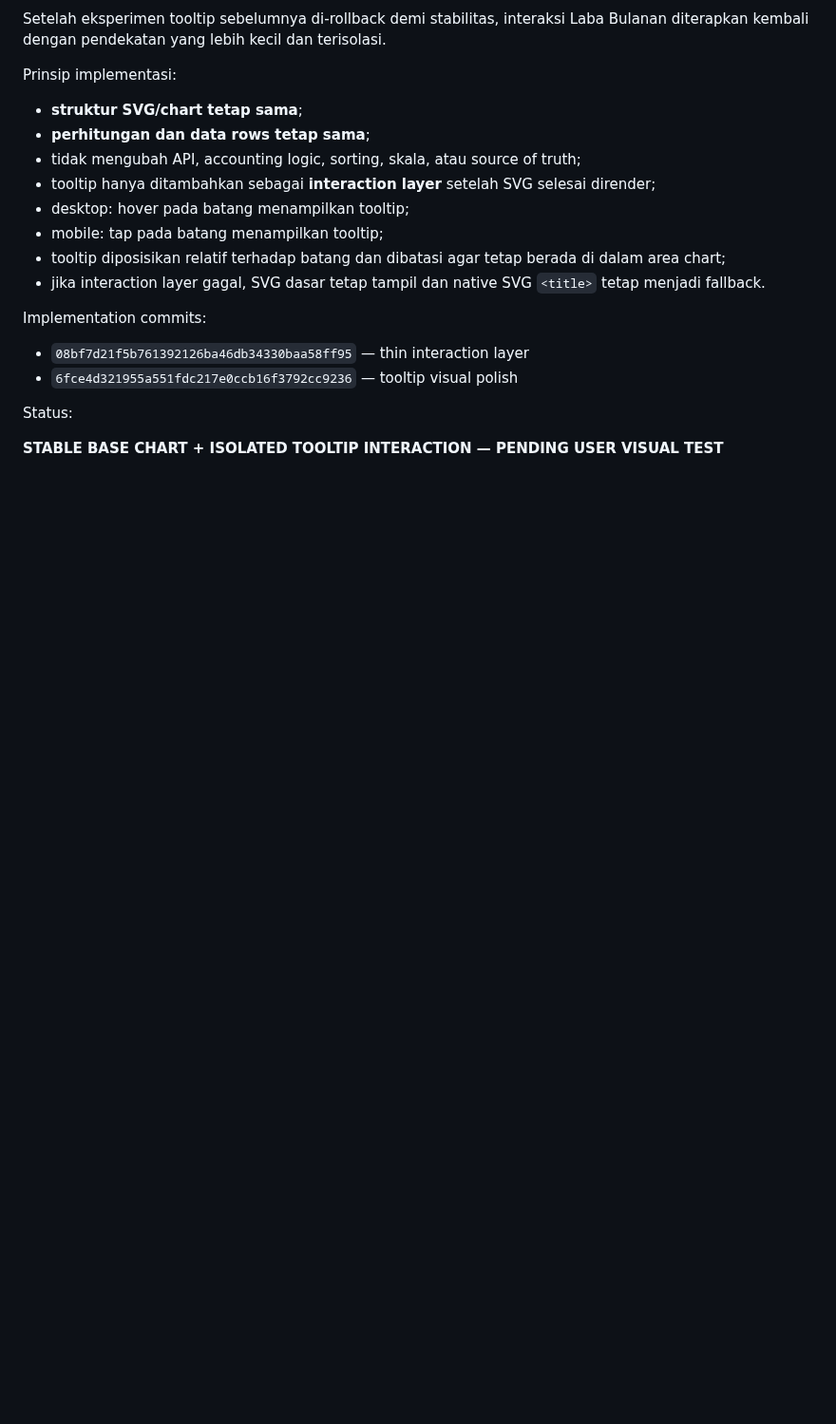
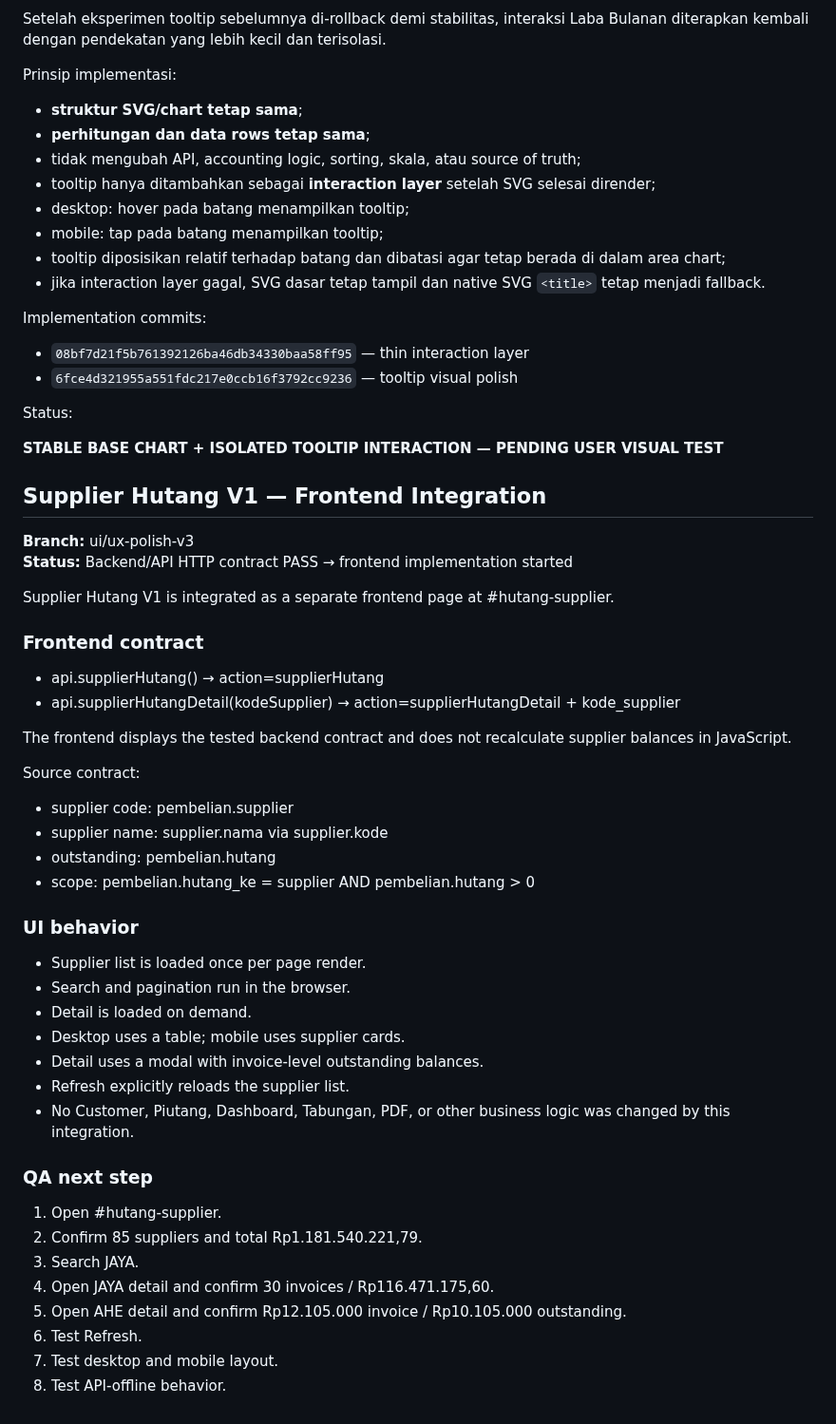
Before and after one commit to klungdingbrag/siddev, a Markdown page: README.md, the part around the change. Shown at 95% size. Drawn GitHub-style; blank space fills up the shorter version.

Commit message:
docs: document supplier hutang frontend integration

```diff
--- a/README.md
+++ b/README.md
@@ -2179,3 +2179,45 @@ Implementation commits:
 Status:
 
 **STABLE BASE CHART + ISOLATED TOOLTIP INTERACTION — PENDING USER VISUAL TEST**
+
+
+## Supplier Hutang V1 — Frontend Integration
+
+**Branch:** ui/ux-polish-v3
+**Status:** Backend/API HTTP contract PASS → frontend implementation started
+
+Supplier Hutang V1 is integrated as a separate frontend page at #hutang-supplier.
+
+### Frontend contract
+
+- api.supplierHutang() → action=supplierHutang
+- api.supplierHutangDetail(kodeSupplier) → action=supplierHutangDetail + kode_supplier
+
+The frontend displays the tested backend contract and does not recalculate supplier balances in JavaScript.
+
+Source contract:
+- supplier code: pembelian.supplier
+- supplier name: supplier.nama via supplier.kode
+- outstanding: pembelian.hutang
+- scope: pembelian.hutang_ke = supplier AND pembelian.hutang > 0
+
+### UI behavior
+
+- Supplier list is loaded once per page render.
+- Search and pagination run in the browser.
+- Detail is loaded on demand.
+- Desktop uses a table; mobile uses supplier cards.
+- Detail uses a modal with invoice-level outstanding balances.
+- Refresh explicitly reloads the supplier list.
+- No Customer, Piutang, Dashboard, Tabungan, PDF, or other business logic was changed by this integration.
+
+### QA next step
+
+1. Open #hutang-supplier.
+2. Confirm 85 suppliers and total Rp1.181.540.221,79.
+3. Search JAYA.
+4. Open JAYA detail and confirm 30 invoices / Rp116.471.175,60.
+5. Open AHE detail and confirm Rp12.105.000 invoice / Rp10.105.000 outstanding.
+6. Test Refresh.
+7. Test desktop and mobile layout.
+8. Test API-offline behavior.
```
